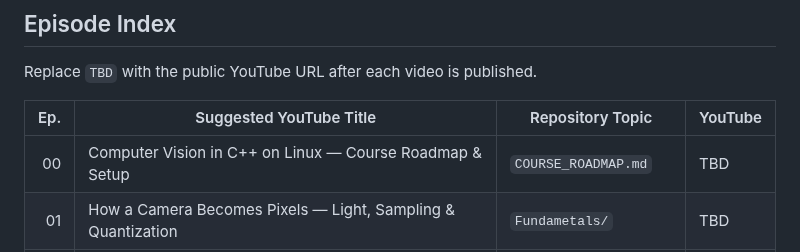
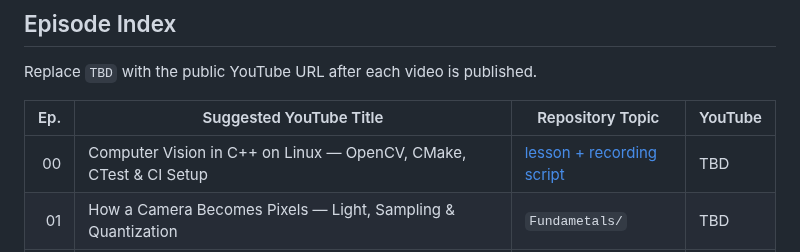
Before and after one commit to indrakanti/9x_ComputerVision_-, a Markdown page: VIDEO_SERIES.md, the part around the change. Rendered like a GitHub page.

Commit message:
Link Episode 00 to course setup lesson

```diff
--- a/VIDEO_SERIES.md
+++ b/VIDEO_SERIES.md
@@ -29,7 +29,7 @@ Replace `TBD` with the public YouTube URL after each video is published.
 
 | Ep. | Suggested YouTube Title | Repository Topic | YouTube |
 |---:|---|---|---|
-| 00 | Computer Vision in C++ on Linux — Course Roadmap & Setup | `COURSE_ROADMAP.md` | TBD |
+| 00 | Computer Vision in C++ on Linux — OpenCV, CMake, CTest & CI Setup | [lesson + recording script](00_Setup/VIDEO.md) | TBD |
 | 01 | How a Camera Becomes Pixels — Light, Sampling & Quantization | `Fundametals/` | TBD |
 | 02 | Image Brightness, Contrast, Gamma & Thresholding from First Principles | [lesson + recording script](02_ImageFiltering/01_PointFiltering/VIDEO.md) | TBD |
 | 03 | Convolution Explained Visually — The Core Operation of Computer Vision | [lesson + recording script](02_ImageFiltering/00_ConvolutionFirstPrinciples/VIDEO.md) | TBD |
```
